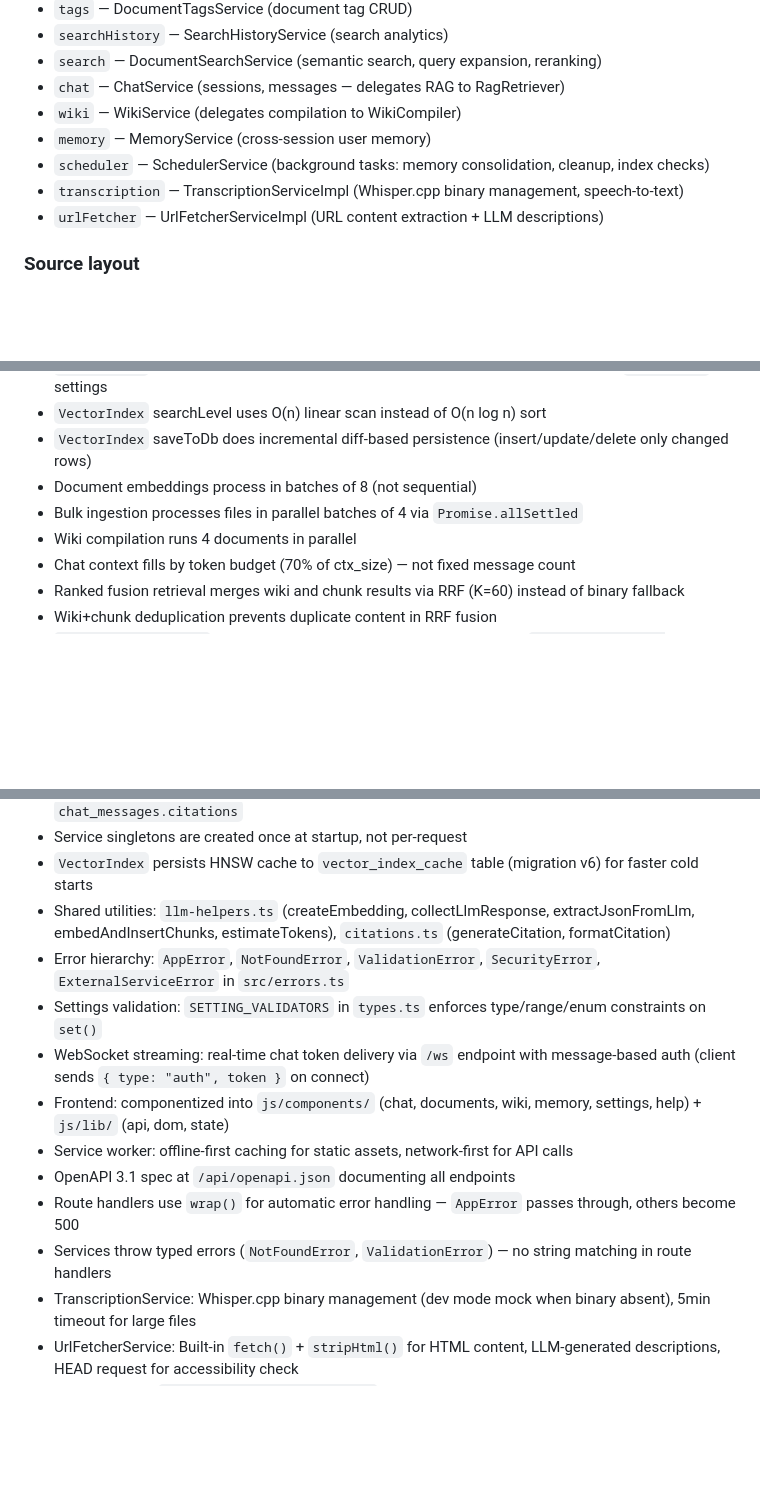
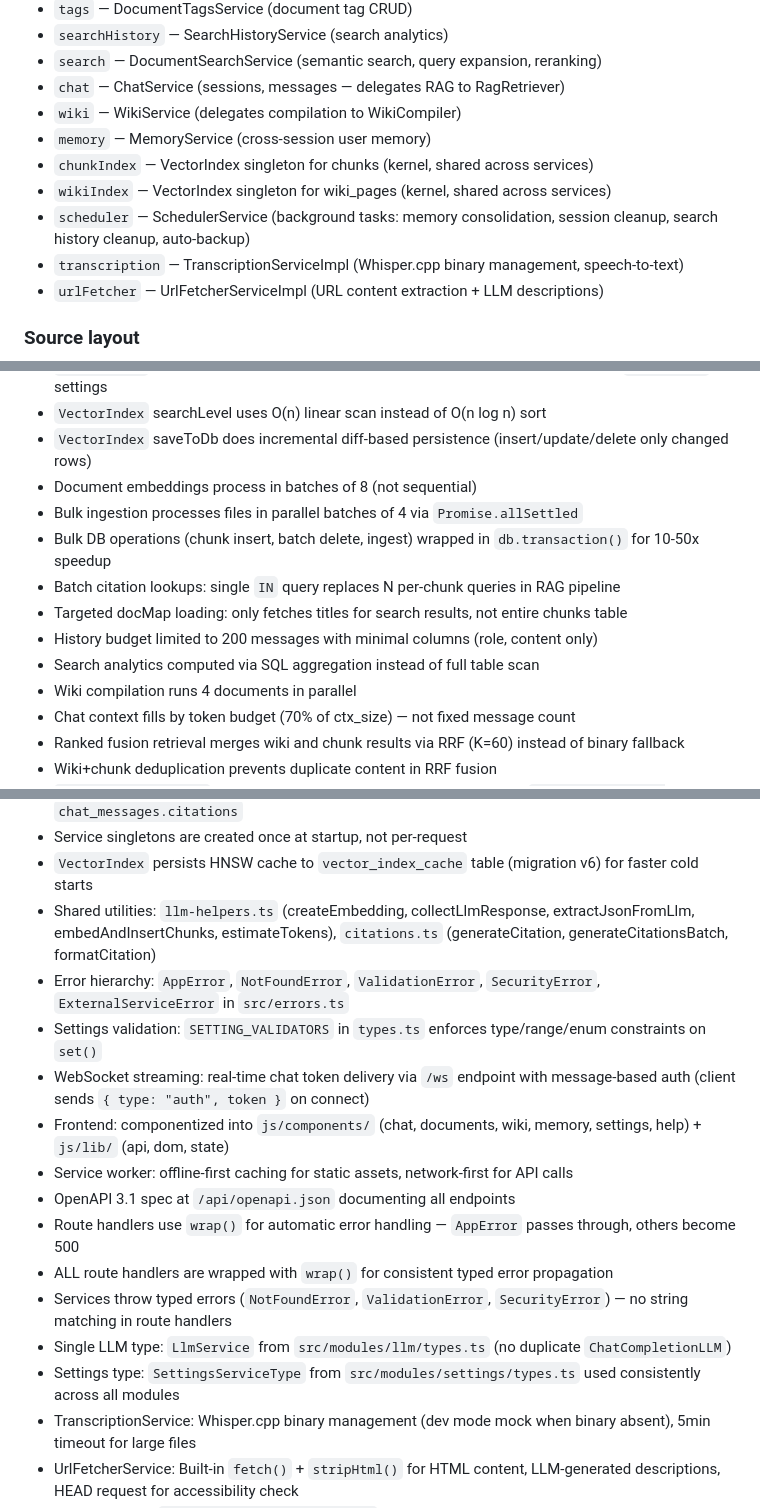
Before and after one commit to jcn363/chac, a Markdown page: CLAUDE.md, 3 parts joined by grey strips. Drawn GitHub-style; blank space fills up the shorter version.

```diff
--- a/CLAUDE.md
+++ b/CLAUDE.md
@@ -33,7 +33,9 @@ Microkernel with dependency injection. The kernel (`src/kernel/`) provides servi
 - `chat` — ChatService (sessions, messages — delegates RAG to RagRetriever)
 - `wiki` — WikiService (delegates compilation to WikiCompiler)
 - `memory` — MemoryService (cross-session user memory)
-- `scheduler` — SchedulerService (background tasks: memory consolidation, cleanup, index checks)
+- `chunkIndex` — VectorIndex singleton for chunks (kernel, shared across services)
+- `wikiIndex` — VectorIndex singleton for wiki_pages (kernel, shared across services)
+- `scheduler` — SchedulerService (background tasks: memory consolidation, session cleanup, search history cleanup, auto-backup)
 - `transcription` — TranscriptionServiceImpl (Whisper.cpp binary management, speech-to-text)
 - `urlFetcher` — UrlFetcherServiceImpl (URL content extraction + LLM descriptions)
 
@@ -162,6 +164,11 @@ describe("MyModule", () => {
 - `VectorIndex` saveToDb does incremental diff-based persistence (insert/update/delete only changed rows)
 - Document embeddings process in batches of 8 (not sequential)
 - Bulk ingestion processes files in parallel batches of 4 via `Promise.allSettled`
+- Bulk DB operations (chunk insert, batch delete, ingest) wrapped in `db.transaction()` for 10-50x speedup
+- Batch citation lookups: single `IN` query replaces N per-chunk queries in RAG pipeline
+- Targeted docMap loading: only fetches titles for search results, not entire chunks table
+- History budget limited to 200 messages with minimal columns (role, content only)
+- Search analytics computed via SQL aggregation instead of full table scan
 - Wiki compilation runs 4 documents in parallel
 - Chat context fills by token budget (70% of ctx_size) — not fixed message count
 - Ranked fusion retrieval merges wiki and chunk results via RRF (K=60) instead of binary fallback
@@ -180,7 +187,7 @@ describe("MyModule", () => {
 - Citation tracking: each context chunk includes source citation (title + preview), saved in `chat_messages.citations`
 - Service singletons are created once at startup, not per-request
 - `VectorIndex` persists HNSW cache to `vector_index_cache` table (migration v6) for faster cold starts
-- Shared utilities: `llm-helpers.ts` (createEmbedding, collectLlmResponse, extractJsonFromLlm, embedAndInsertChunks, estimateTokens), `citations.ts` (generateCitation, formatCitation)
+- Shared utilities: `llm-helpers.ts` (createEmbedding, collectLlmResponse, extractJsonFromLlm, embedAndInsertChunks, estimateTokens), `citations.ts` (generateCitation, generateCitationsBatch, formatCitation)
 - Error hierarchy: `AppError`, `NotFoundError`, `ValidationError`, `SecurityError`, `ExternalServiceError` in `src/errors.ts`
 - Settings validation: `SETTING_VALIDATORS` in `types.ts` enforces type/range/enum constraints on `set()`
 - WebSocket streaming: real-time chat token delivery via `/ws` endpoint with message-based auth (client sends `{ type: "auth", token }` on connect)
@@ -188,7 +195,10 @@ describe("MyModule", () => {
 - Service worker: offline-first caching for static assets, network-first for API calls
 - OpenAPI 3.1 spec at `/api/openapi.json` documenting all endpoints
 - Route handlers use `wrap()` for automatic error handling — `AppError` passes through, others become 500
-- Services throw typed errors (`NotFoundError`, `ValidationError`) — no string matching in route handlers
+- ALL route handlers are wrapped with `wrap()` for consistent typed error propagation
+- Services throw typed errors (`NotFoundError`, `ValidationError`, `SecurityError`) — no string matching in route handlers
+- Single LLM type: `LlmService` from `src/modules/llm/types.ts` (no duplicate `ChatCompletionLLM`)
+- Settings type: `SettingsServiceType` from `src/modules/settings/types.ts` used consistently across all modules
 - TranscriptionService: Whisper.cpp binary management (dev mode mock when binary absent), 5min timeout for large files
 - UrlFetcherService: Built-in `fetch()` + `stripHtml()` for HTML content, LLM-generated descriptions, HEAD request for accessibility check
 - Vision pipeline: `LlmService.visionDescribe()` sends images to vision model for text descriptions, used during image ingestion
```
Also changed, not shown: other parts of CLAUDE.md (+5 -2 lines), FAQ.md (+15 -0 lines), README.md (+10 -3 lines).
